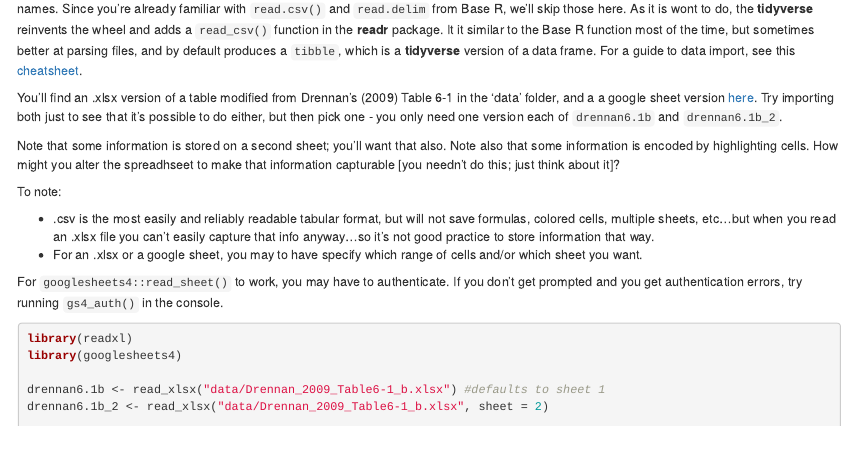
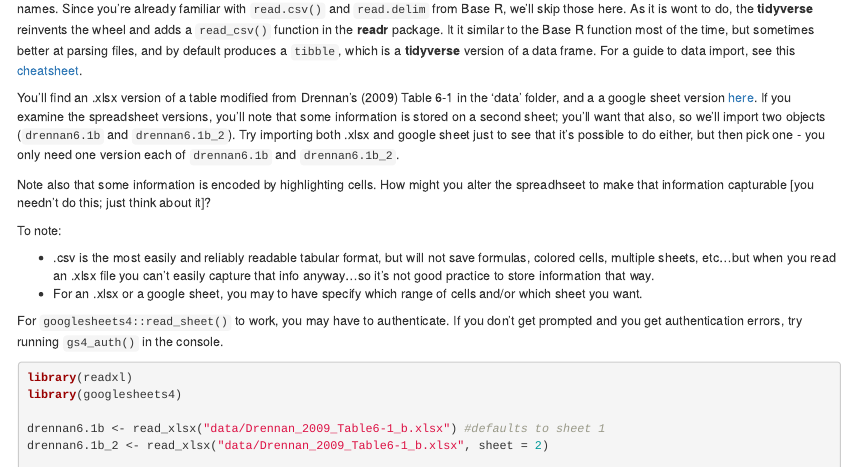
Before and after one commit to dcontre/Rchaeology, an R Markdown document (DataWrangling.Rmd): the page in a window 1100 px wide, from 670 px down. Rendered offline with R 4.5, knitr and Pandoc, with nearby package versions; drawn as R Markdown's standard HTML page in place of the format the file asks for; some code elsewhere in the file could not run offline.

Commit message:
text update

```diff
--- a/DataWrangling.Rmd
+++ b/DataWrangling.Rmd
@@ -51,9 +51,9 @@ You can probably figure out a way to read just about any tabular data into R. We
 
 We've loaded the **dplyr** package above, and we'll add the **readxl**, **googlesheets4** packages here. They do exactly what you'd expect from the names. Since you're already familiar with `read.csv()` and `read.delim` from Base R, we'll skip those here. As it is wont to do, the **tidyverse** reinvents the wheel and adds a `read_csv()` function in the **readr** package. It it similar to the Base R function most of the time, but sometimes better at parsing files, and by default produces a `tibble`, which is a **tidyverse** version of a data frame. For a guide to data import, see this [cheatsheet](https://rstudio.github.io/cheatsheets/html/data-import.html).
 
-You'll find an .xlsx version of a table modified from Drennan's [-@drennan2009] Table 6-1 in the 'data' folder, and a a google sheet version [here](https://docs.google.com/spreadsheets/d/1bnZ7QSc1hjQ1HYQwXFNUHY3Yf4DLiNw4B68gl3texJc/edit?usp=sharing). Try importing both just to see that it's possible to do either, but then pick one - you only need one version each of `drennan6.1b` and `drennan6.1b_2`.
+You'll find an .xlsx version of a table modified from Drennan's [-@drennan2009] Table 6-1 in the 'data' folder, and a a google sheet version [here](https://docs.google.com/spreadsheets/d/1bnZ7QSc1hjQ1HYQwXFNUHY3Yf4DLiNw4B68gl3texJc/edit?usp=sharing). If you examine the spreadsheet versions, you'll note that some information is stored on a second sheet; you'll want that also, so we'll import two objects (`drennan6.1b` and `drennan6.1b_2`). Try importing both .xlsx and google sheet just to see that it's possible to do either, but then pick one - you only need one version each of `drennan6.1b` and `drennan6.1b_2`.
 
-Note that some information is stored on a second sheet; you'll want that also. Note also that some information is encoded by highlighting cells. How might you alter the spreadhseet to make that information capturable [you needn't do this; just think about it]?
+Note also that some information is encoded by highlighting cells. How might you alter the spreadhseet to make that information capturable [you needn't do this; just think about it]?
 
 To note:
 
```
Also changed, not shown: acquiring-data.html.
